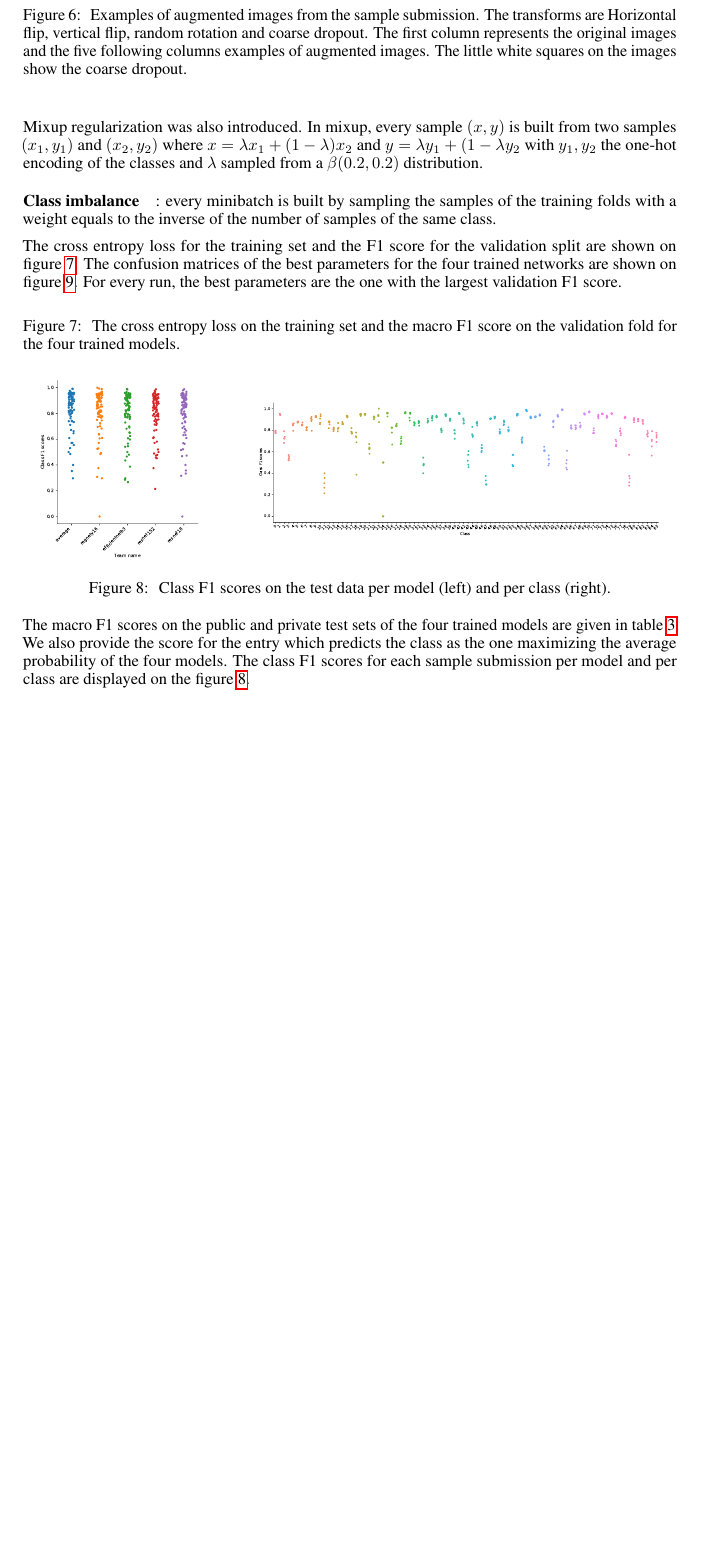
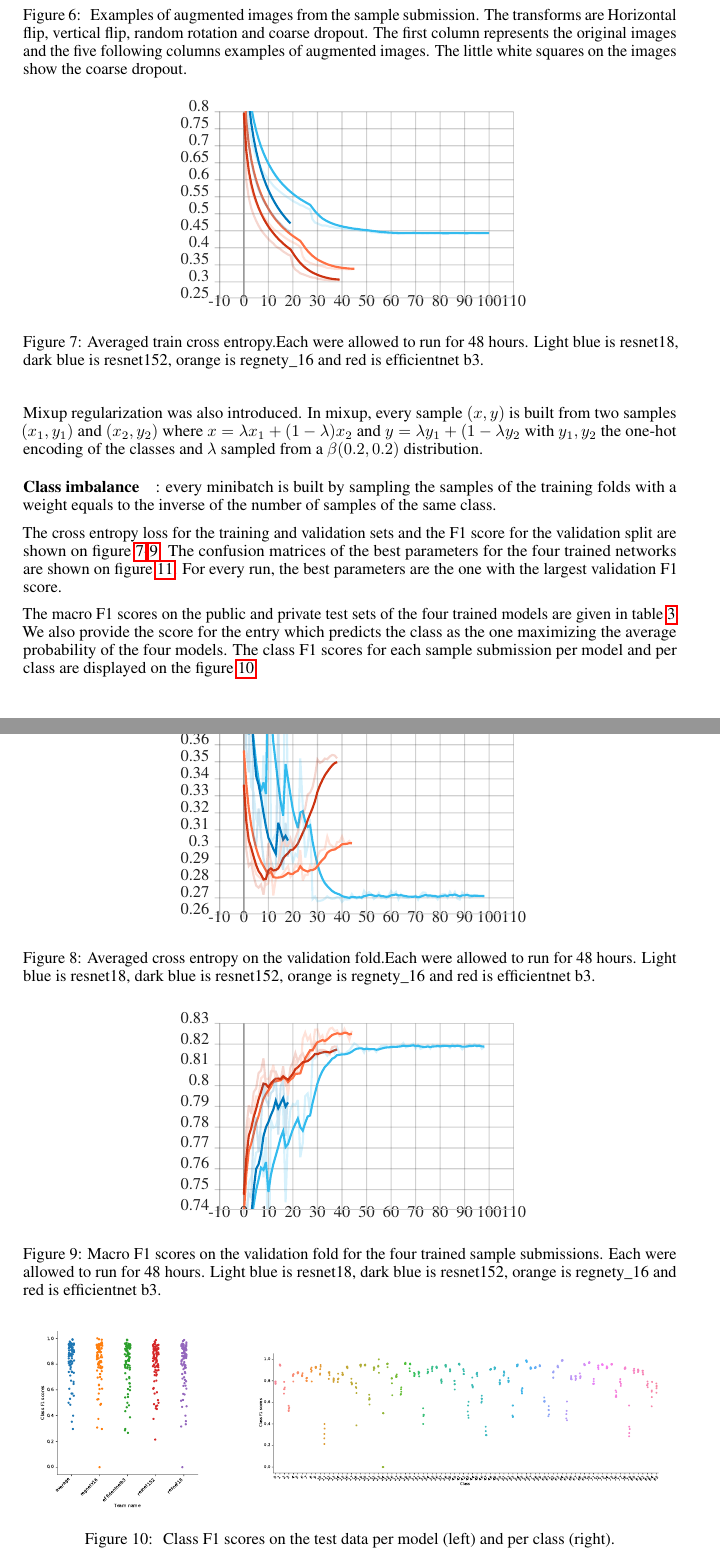
Before and after one commit to jeremyfix/planktonChallenge, a LaTeX paper (Report/paper.tex): part of page 7 of 28 before the commit and two parts of pages 7 and 8 of 29 after it, the two joined at a grey line, cut so that both start at the same text, the shorter picture padded with empty space. Compiled offline with pdfLaTeX.

Commit message:
rm useless figure

```diff
--- a/Report/paper.tex
+++ b/Report/paper.tex
@@ -414,10 +414,26 @@ Mixup regularization was also introduced. In mixup, every sample $(x, y)$ is bui
 
 \paragraph{Class imbalance}: every minibatch is built by sampling the samples of the training folds with a weight equals to the inverse of the number of samples of the same class.
 
-The cross entropy loss for the training set and the F1 score for the validation split are shown on figure~\ref{fig:sample_submission_losses}. The confusion matrices of the best parameters for the four trained networks are shown on figure~\ref{fig:sample_submission_confusion_matrix}. For every run, the best parameters are the one with the largest validation F1 score.
+The cross entropy loss for the training and validation sets and the F1 score for the validation split are shown on figure~\ref{fig:sample_submission_train_CE}-\ref{fig:sample_submission_test_F1}. The confusion matrices of the best parameters for the four trained networks are shown on figure~\ref{fig:sample_submission_confusion_matrix}. For every run, the best parameters are the one with the largest validation F1 score.
 
-\begin{figure}[!htbp]
-	\caption{\label{fig:sample_submission_losses} The cross entropy loss on the training set and the macro F1 score on the validation fold for the four trained models.}
+\begin{figure}
+	\centering
+	\def\svgwidth{0.5\columnwidth}
+	\input{figs/metrics_train_CE.pdf_tex}
+	\caption{\label{fig:sample_submission_train_CE}Averaged train cross entropy.Each were allowed to run for 48 hours. Light blue is resnet18, dark blue is resnet152, orange is regnety\_16 and red is efficientnet b3. }
+\end{figure}
+\begin{figure}
+	\centering
+	\def\svgwidth{0.5\columnwidth}
+	\input{figs/metrics_test_CE.pdf_tex}
+	\caption{\label{fig:sample_submission_valid_CE}Averaged cross entropy on the validation fold.Each were allowed to run for 48 hours. Light blue is resnet18, dark blue is resnet152, orange is regnety\_16 and red is efficientnet b3. }
+\end{figure}
+
+\begin{figure}
+	\centering
+	\def\svgwidth{0.5\columnwidth}
+	\input{figs/metrics_fix_test_F1.pdf_tex}
+	\caption{\label{fig:sample_submission_test_F1}Macro F1 scores on the validation fold for the four trained sample submissions. Each were allowed to run for 48 hours. Light blue is resnet18, dark blue is resnet152, orange is regnety\_16 and red is efficientnet b3. }
 \end{figure}
 
 
```
